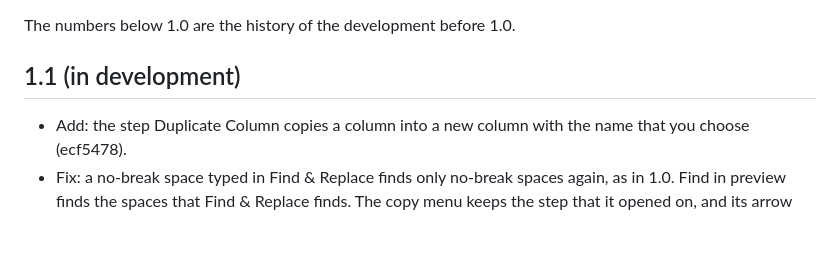
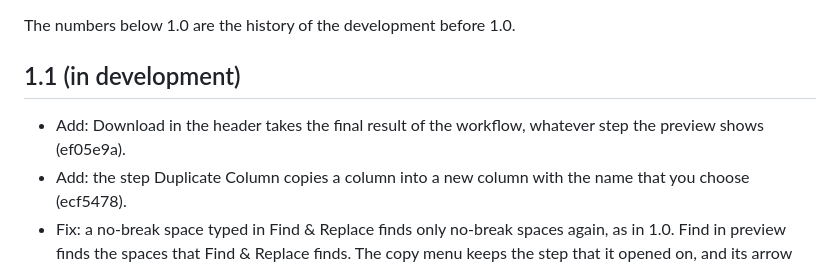
Before and after one commit to ethanpil/delimiter-lab, a Markdown page: CHANGELOG.md, the part around the change. Drawn GitHub-style; blank space fills up the shorter version.

```diff
--- a/CHANGELOG.md
+++ b/CHANGELOG.md
@@ -4,6 +4,7 @@ The numbers below 1.0 are the history of the development before 1.0.
 
 ## 1.1 (in development)
 
+- Add: Download in the header takes the final result of the workflow, whatever step the preview shows (ef05e9a).
 - Add: the step Duplicate Column copies a column into a new column with the name that you choose (ecf5478).
 - Fix: a no-break space typed in Find & Replace finds only no-break spaces again, as in 1.0. Find in preview finds the spaces that Find & Replace finds. The copy menu keeps the step that it opened on, and its arrow keys work. A step that is off after the last step that is on counts as final. Download stays on a narrow screen (e67e9ff, 175539c, 3171aab, 64255b0, 383312d).
 - Add: a right click on a cell copies its value (a4c79f9).
```
Also changed, not shown: CONTEXT.md (+1 -0 lines), README.md (+1 -0 lines).
